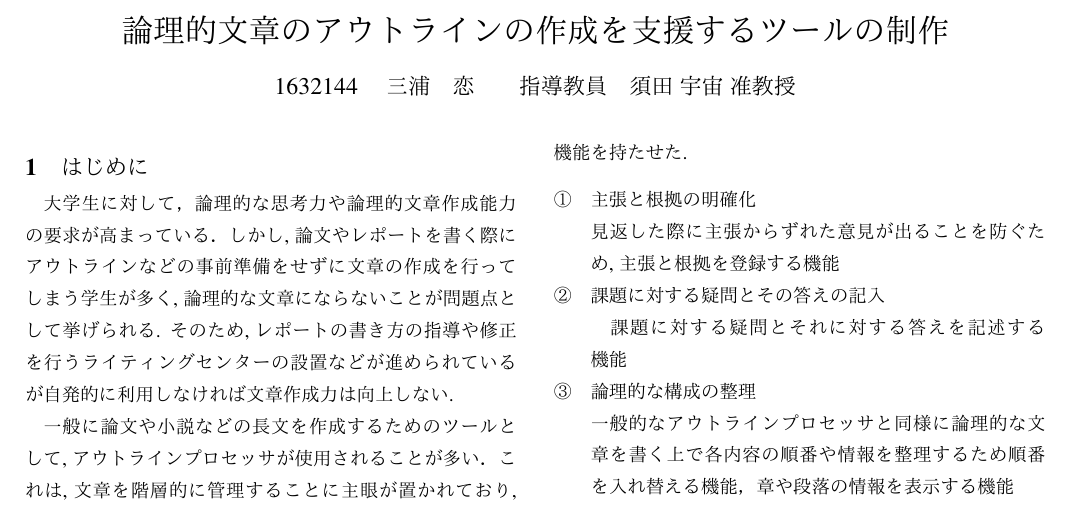
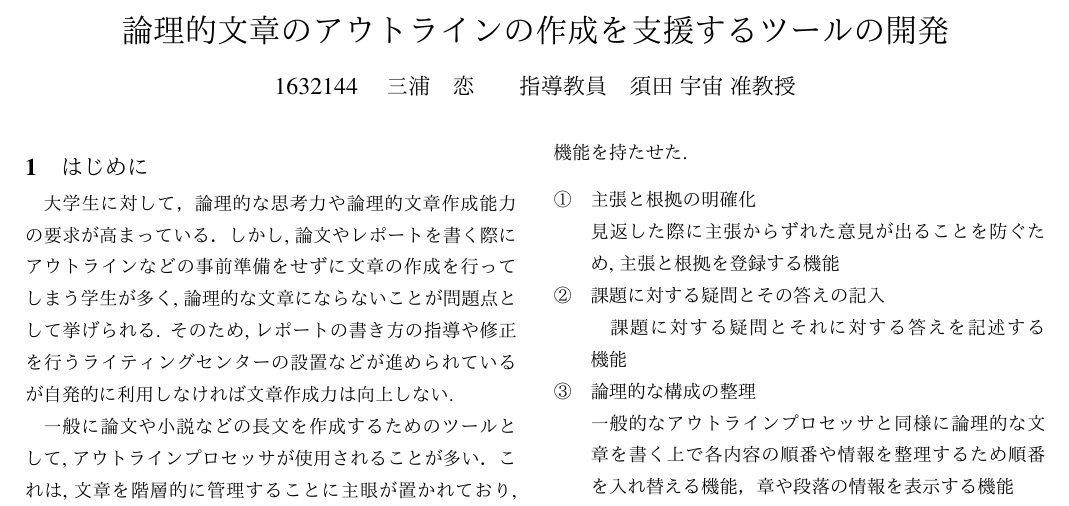
Before and after one commit to ren51/saishuu, a LaTeX document (soturonn04.tex): part of the page, cut so that both start at the same text. The pictures show the PDF file soturonn04.pdf that the author committed with the source.

Commit message:
修正しました

```diff
--- a/soturonn04.tex
+++ b/soturonn04.tex
@@ -3,7 +3,7 @@
 \documentclass[twocolumn,10pt,a4j]{jsarticle}
 \usepackage{kougai}
 
-\title{論理的文章のアウトラインの作成を支援するツールの制作}
+\title{論理的文章のアウトラインの作成を支援するツールの開発}
 \author{1632144　三浦　恋　　指導教員　須田 宇宙 准教授}
 \date{}
 
```
Also changed, not shown: soturonn04.pdf, soturonn04.tex (2 more changed lines).
